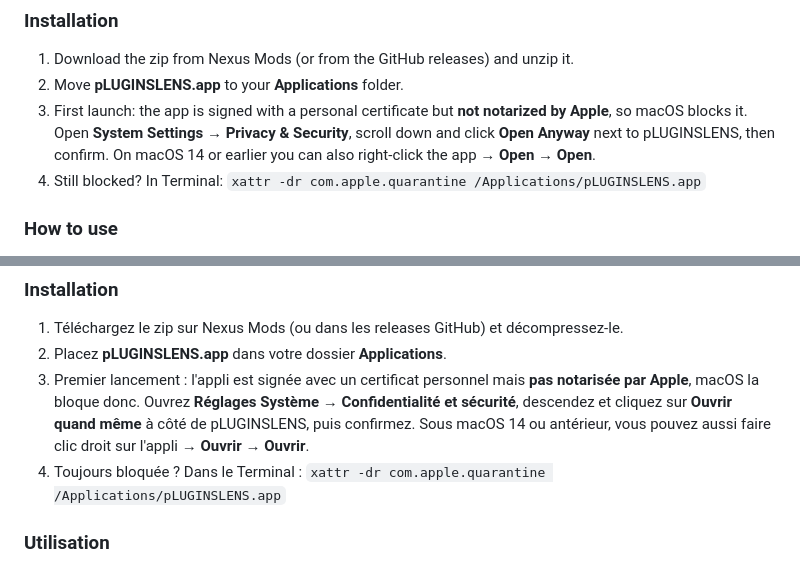
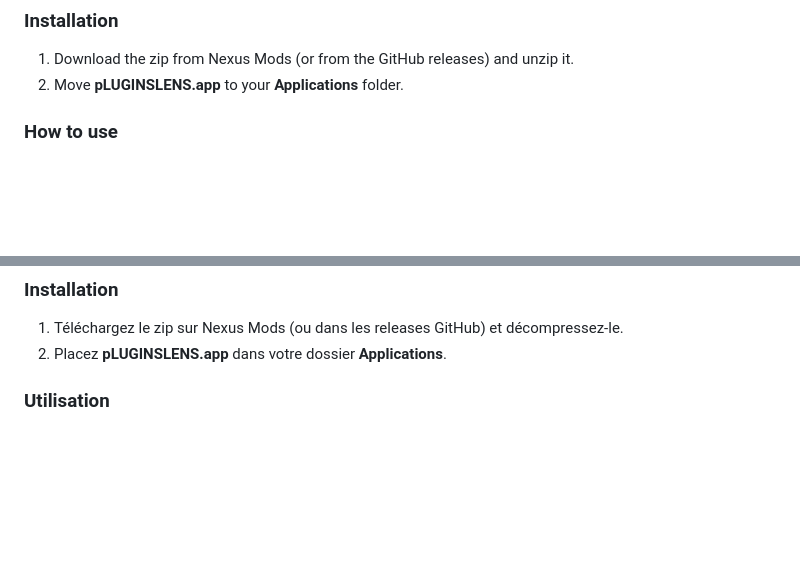
Before and after one commit to starbudweiser/pLUGINSLENS, a Markdown page: README.md, 2 parts joined by grey strips. GitHub-like rendering; blank space fills up the shorter version.

Commit message:
Documentation : retrait de Whisky (plus supporté) et des explications de notarisation et de premier lancement
Co-Authored-By: Claude Sonnet 5.5 <noreply@anthropic.com>

```diff
--- a/README.md
+++ b/README.md
@@ -51,8 +51,6 @@ A Mac with **Apple Silicon** (M1 or later), **macOS 13 Ventura** or later. No Py
 
 1. Download the zip from Nexus Mods (or from the GitHub releases) and unzip it.
 2. Move **pLUGINSLENS.app** to your **Applications** folder.
-3. First launch: the app is signed with a personal certificate but **not notarized by Apple**, so macOS blocks it. Open **System Settings → Privacy & Security**, scroll down and click **Open Anyway** next to pLUGINSLENS, then confirm. On macOS 14 or earlier you can also right-click the app → **Open** → **Open**.
-4. Still blocked? In Terminal: `xattr -dr com.apple.quarantine /Applications/pLUGINSLENS.app`
 
 ### How to use
 
@@ -123,8 +121,6 @@ Un Mac **Apple Silicon** (M1 ou plus récent), **macOS 13 Ventura** ou plus réc
 
 1. Téléchargez le zip sur Nexus Mods (ou dans les releases GitHub) et décompressez-le.
 2. Placez **pLUGINSLENS.app** dans votre dossier **Applications**.
-3. Premier lancement : l'appli est signée avec un certificat personnel mais **pas notarisée par Apple**, macOS la bloque donc. Ouvrez **Réglages Système → Confidentialité et sécurité**, descendez et cliquez sur **Ouvrir quand même** à côté de pLUGINSLENS, puis confirmez. Sous macOS 14 ou antérieur, vous pouvez aussi faire clic droit sur l'appli → **Ouvrir** → **Ouvrir**.
-4. Toujours bloquée ? Dans le Terminal : `xattr -dr com.apple.quarantine /Applications/pLUGINSLENS.app`
 
 ### Utilisation
 
```
